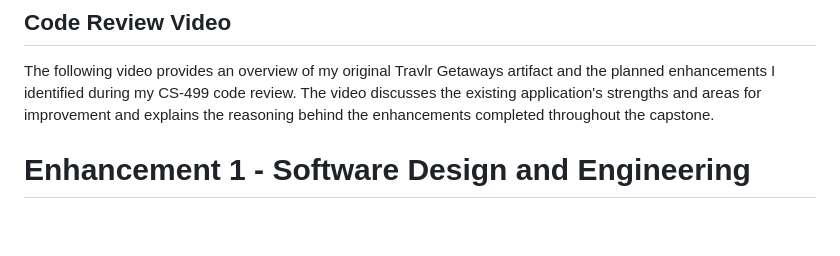
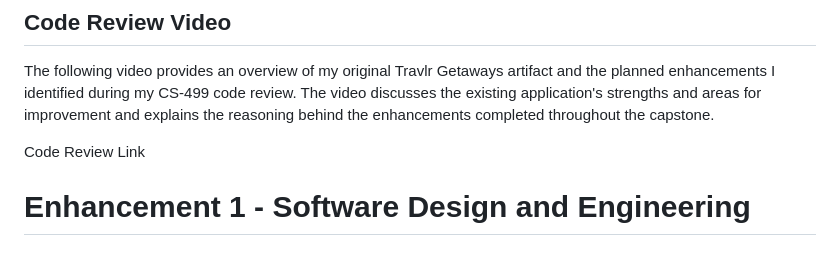
Before and after one commit to NoahJohnson2121/CS-499-ePortfolio, a Markdown page: README.md, the part around the change. GitHub-like rendering; blank space fills up the shorter version.

```diff
--- a/README.md
+++ b/README.md
@@ -95,6 +95,7 @@ The original project is available below for comparison with the enhanced version
 
 The following video provides an overview of my original Travlr Getaways artifact and the planned enhancements I identified during my CS-499 code review. The video discusses the existing application's strengths and areas for improvement and explains the reasoning behind the enhancements completed throughout the capstone.
 
+Code Review Link
 
 # Enhancement 1 - Software Design and Engineering
 
```
